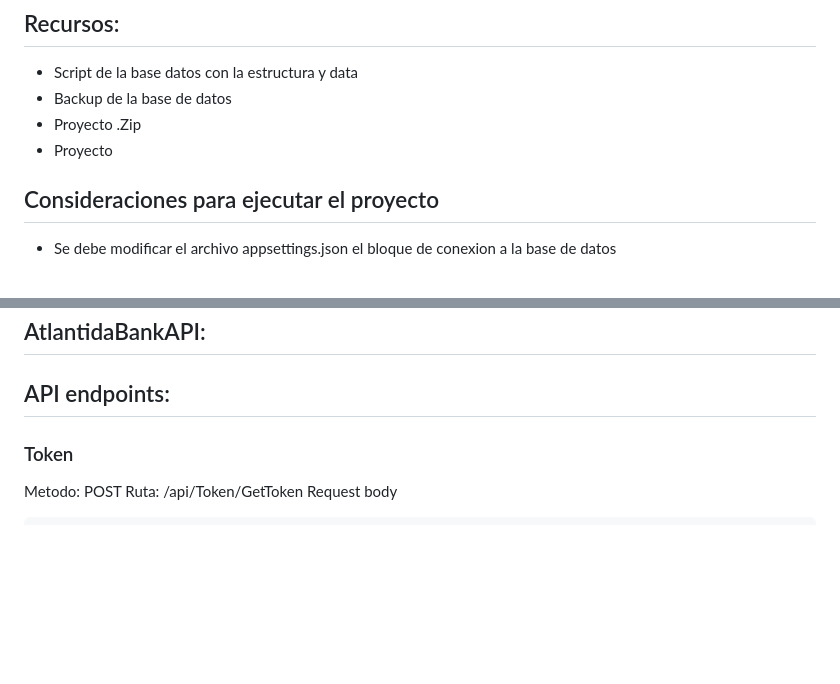
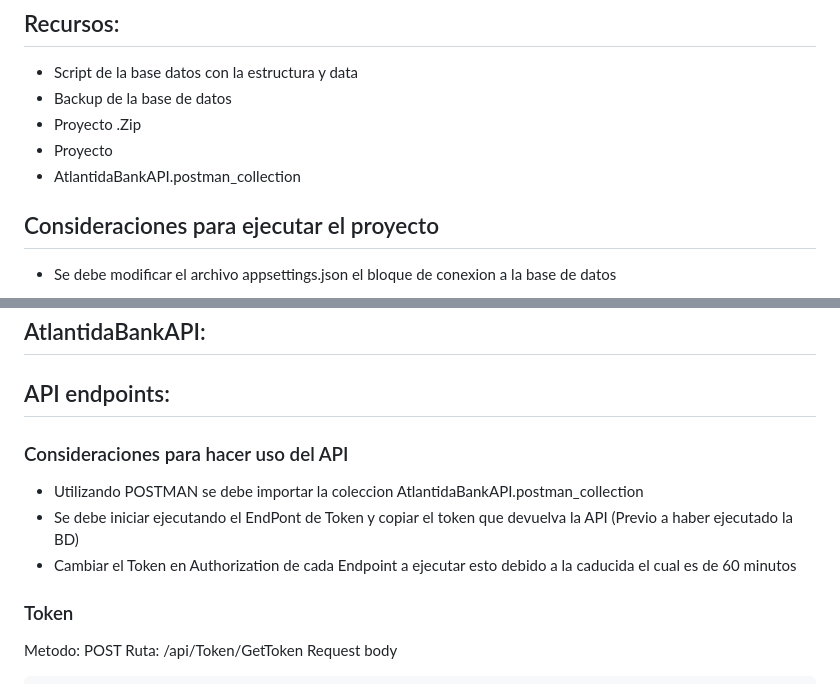
Before and after one commit to JESoria/AtlantidaBank, a Markdown page: README.md, 2 parts joined by grey strips. GitHub-like rendering; blank space fills up the shorter version.

```diff
--- a/README.md
+++ b/README.md
@@ -12,6 +12,7 @@ Este repositorio contiene una prueba realizada para el Banco Atlántida, impleme
 - Backup de la base de datos
 - Proyecto .Zip
 - Proyecto
+- AtlantidaBankAPI.postman_collection
 
 ## Consideraciones para ejecutar el proyecto
 
@@ -38,6 +39,10 @@ Este repositorio contiene una prueba realizada para el Banco Atlántida, impleme
 
 ## API endpoints:
 
+### Consideraciones para hacer uso del API
+- Utilizando POSTMAN se debe importar la coleccion AtlantidaBankAPI.postman_collection
+- Se debe iniciar ejecutando el EndPont de Token y copiar el token que devuelva la API (Previo a haber ejecutado la BD)
+- Cambiar el Token en Authorization de cada Endpoint a ejecutar esto debido a la caducida el cual es de 60 minutos
 
 ### Token
 Metodo: POST
```
